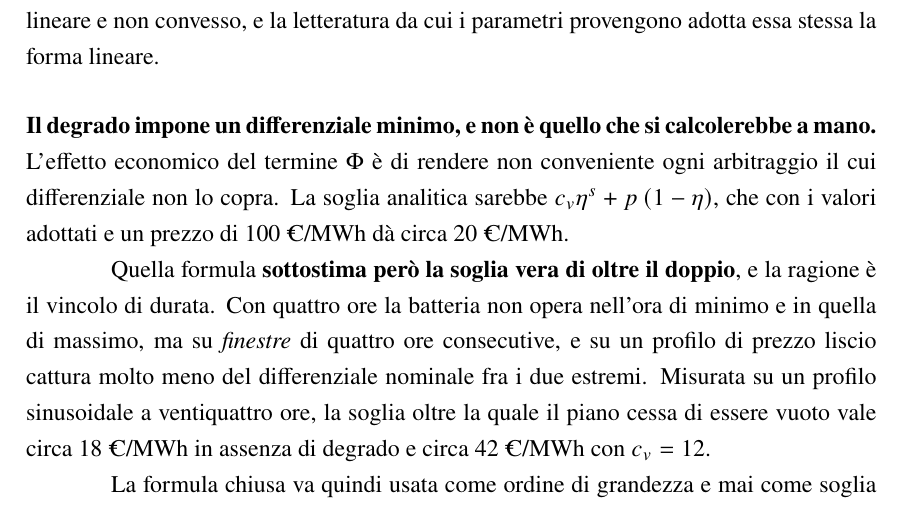
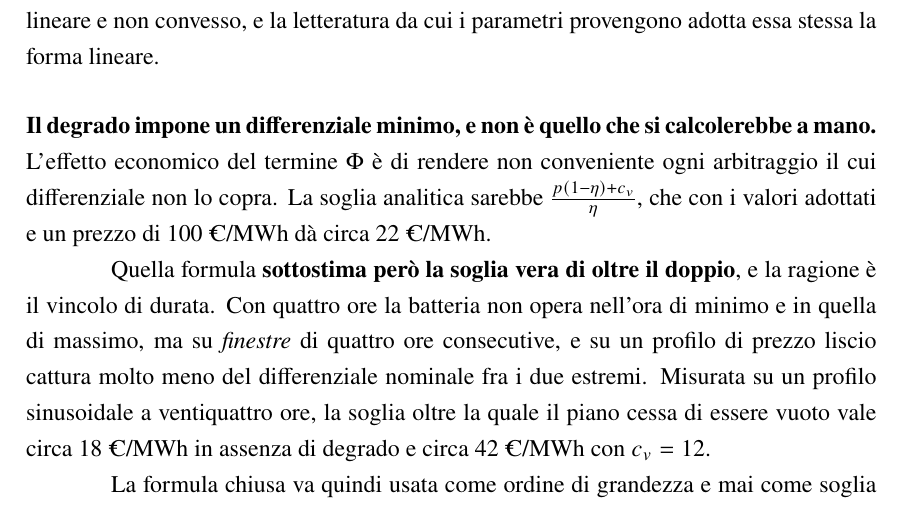
Before and after one commit to enricosterza/tesi-stat-bess, a LaTeX thesis (latex/main.tex, which reads latex/capitoli/03_strategia_ottima.tex): part of page 38 of 85, cut so that both start at the same text. Compiled offline with pdfLaTeX.

Commit message:
Corregge la formula della soglia analitica di spread minimo: da cv·ηˢ + p(1-η) a [p(1-η) + cv]/η, che è la forma esatta

```diff
--- a/latex/capitoli/03_strategia_ottima.tex
+++ b/latex/capitoli/03_strategia_ottima.tex
@@ -391,8 +391,8 @@ letteratura da cui i parametri provengono adotta essa stessa la forma lineare.
 \paragraph{Il degrado impone un differenziale minimo, e non \`e quello che si calcolerebbe a
 mano.} L'effetto economico del termine $\Phi$ \`e di rendere non conveniente ogni arbitraggio
 il cui differenziale non lo copra. La soglia analitica sarebbe
-$c_v \eta^{s} + p\,(1 - \eta)$, che con i valori adottati e un prezzo di 100~\euromwh{} d\`a
-circa 20~\euromwh{}.
+$\frac{p(1-\eta) + c_v}{\eta}$, che con i valori adottati e un prezzo di 100~\euromwh{} d\`a
+circa 22~\euromwh{}.
 
 Quella formula \textbf{sottostima per\`o la soglia vera di oltre il doppio}, e la ragione \`e
 il vincolo di durata. Con quattro ore la batteria non opera nell'ora di minimo e in quella di
```
